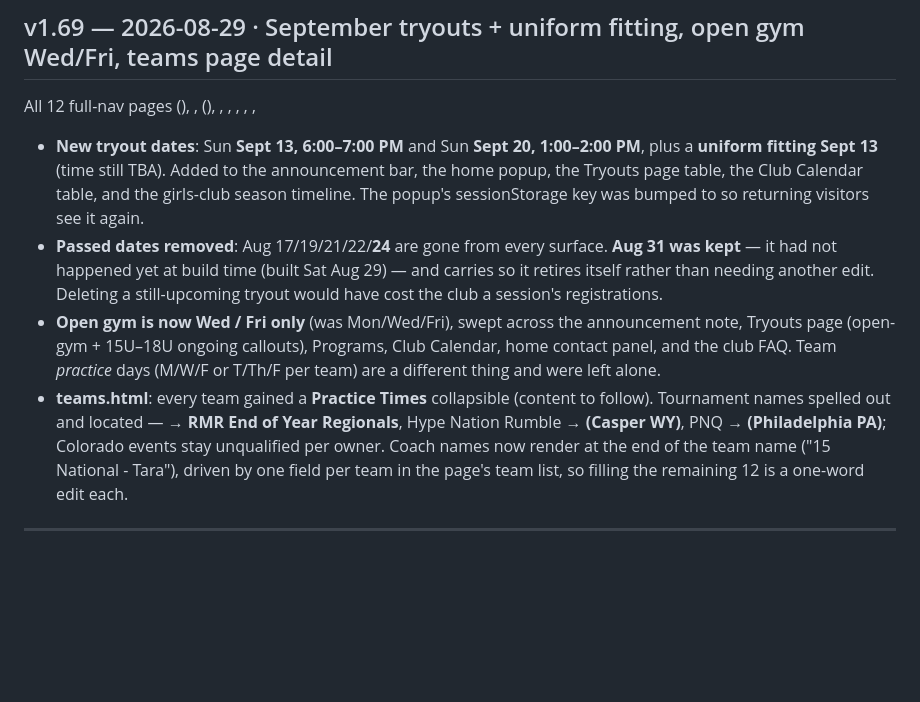
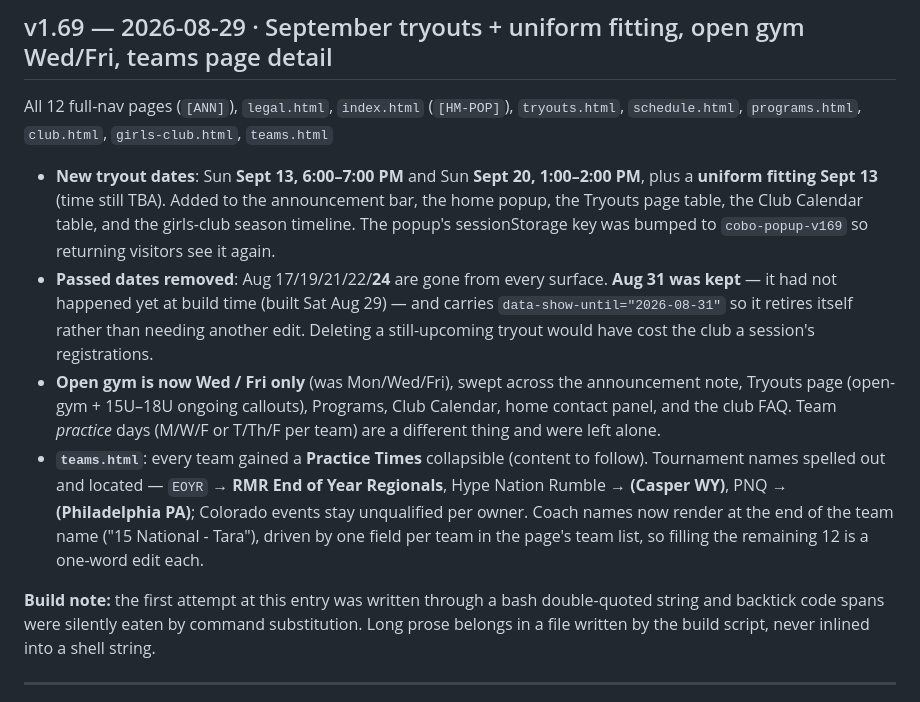
Before and after one commit to 10xequity/colorado-boom-site, a Markdown page: CHANGELOG.md, the part around the change. GitHub-like rendering; blank space fills up the shorter version.

Commit message:
docs: repair v1.69 CHANGELOG entry (shell ate the backtick code spans)
The v1.69 entry was written through a bash double-quoted string, so every
backtick-wrapped filename and attribute was consumed as command substitution
and landed empty. Rewritten from the build script. Site HTML was unaffected.

Co-Authored-By: Claude Fable 5 <noreply@anthropic.com>

```diff
--- a/CHANGELOG.md
+++ b/CHANGELOG.md
@@ -11,23 +11,29 @@ reconstruct later.
 ---
 
 ## v1.69 — 2026-08-29 · September tryouts + uniform fitting, open gym Wed/Fri, teams page detail
-All 12 full-nav pages (), ,  (), , ,
-, , ,
+All 12 full-nav pages (`[ANN]`), `legal.html`, `index.html` (`[HM-POP]`), `tryouts.html`,
+`schedule.html`, `programs.html`, `club.html`, `girls-club.html`, `teams.html`
+
 - **New tryout dates**: Sun **Sept 13, 6:00–7:00 PM** and Sun **Sept 20, 1:00–2:00 PM**, plus a
   **uniform fitting Sept 13** (time still TBA). Added to the announcement bar, the home popup, the
   Tryouts page table, the Club Calendar table, and the girls-club season timeline. The popup's
-  sessionStorage key was bumped to  so returning visitors see it again.
-- **Passed dates removed**: Aug 17/19/21/22/**24** are gone from every surface. **Aug 31 was kept**
-  — it had not happened yet at build time (built Sat Aug 29) — and carries   so it retires itself rather than needing another edit. Deleting a still-upcoming tryout would have
-  cost the club a session's registrations.
+  sessionStorage key was bumped to `cobo-popup-v169` so returning visitors see it again.
+- **Passed dates removed**: Aug 17/19/21/22/**24** are gone from every surface. **Aug 31 was kept** —
+  it had not happened yet at build time (built Sat Aug 29) — and carries
+  `data-show-until="2026-08-31"` so it retires itself rather than needing another edit. Deleting a
+  still-upcoming tryout would have cost the club a session's registrations.
 - **Open gym is now Wed / Fri only** (was Mon/Wed/Fri), swept across the announcement note, Tryouts
   page (open-gym + 15U–18U ongoing callouts), Programs, Club Calendar, home contact panel, and the
   club FAQ. Team *practice* days (M/W/F or T/Th/F per team) are a different thing and were left alone.
-- **teams.html**: every team gained a **Practice Times** collapsible (content to follow). Tournament
-  names spelled out and located —  → **RMR End of Year Regionals**, Hype Nation Rumble →
-  **(Casper WY)**, PNQ → **(Philadelphia PA)**; Colorado events stay unqualified per owner. Coach
-  names now render at the end of the team name ("15 National - Tara"), driven by one field per team
-  in the page's team list, so filling the remaining 12 is a one-word edit each.
+- **`teams.html`**: every team gained a **Practice Times** collapsible (content to follow).
+  Tournament names spelled out and located — `EOYR` → **RMR End of Year Regionals**, Hype Nation
+  Rumble → **(Casper WY)**, PNQ → **(Philadelphia PA)**; Colorado events stay unqualified per owner.
+  Coach names now render at the end of the team name ("15 National - Tara"), driven by one field per
+  team in the page's team list, so filling the remaining 12 is a one-word edit each.
+
+**Build note:** the first attempt at this entry was written through a bash double-quoted string and
+backtick code spans were silently eaten by command substitution. Long prose belongs in a file written
+by the build script, never inlined into a shell string.
 
 ---
 
```
